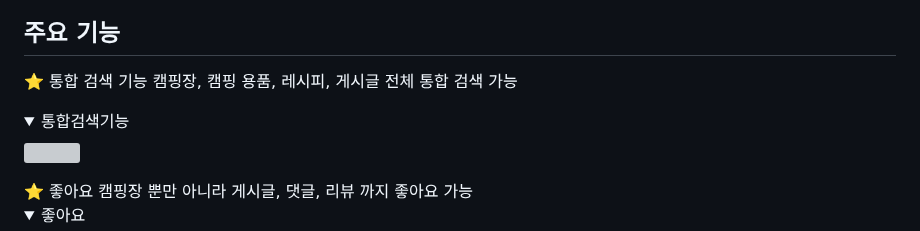
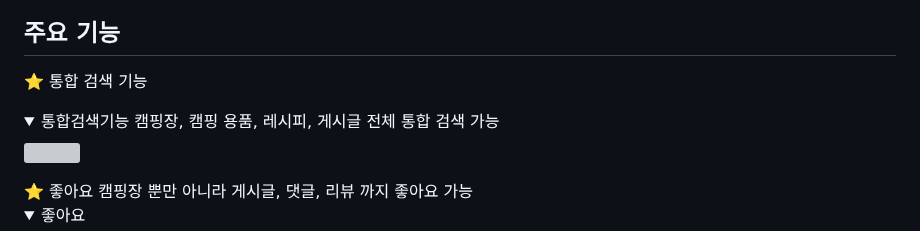
Before and after one commit to nestlastproj/Daily_camping, a Markdown page: README.md, the part around the change. Drawn GitHub-style; folded sections open; grey boxes are pictures that could not be loaded.

```diff
--- a/README.md
+++ b/README.md
@@ -101,9 +101,8 @@
 
 ## 주요 기능
 ⭐ 통합 검색 기능
-    캠핑장, 캠핑 용품, 레시피, 게시글 전체 통합 검색 가능
 <details>
-	<summary>통합검색기능</summary>
+	<summary>통합검색기능 캠핑장, 캠핑 용품, 레시피, 게시글 전체 통합 검색 가능</summary>
 <img src=https://velog.velcdn.com/images/nilee23/post/f5c216a0-6a93-41a6-a70e-14b9fc07f319/image.png>
 </details>
 ⭐ 좋아요
```
